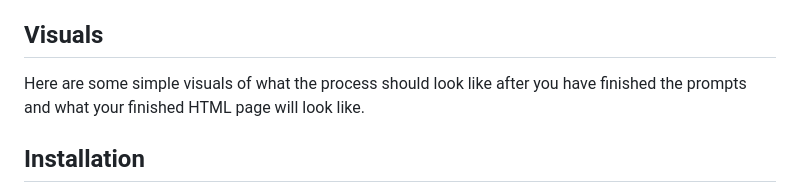
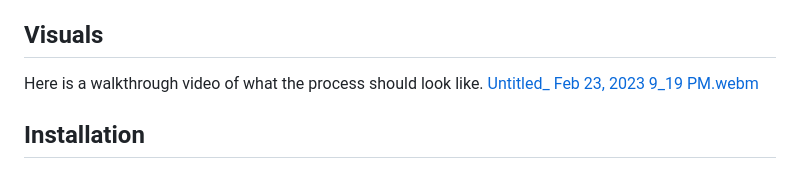
Before and after one commit to umhello2020/OOP-Team-Profile-Generator, a Markdown page: README.md, the part around the change. Drawn GitHub-style.

```diff
--- a/README.md
+++ b/README.md
@@ -25,7 +25,9 @@ This project is my second dive into back-end development, and this application w
 
 ## Visuals
 
-Here are some simple visuals of what the process should look like after you have finished the prompts and what your finished HTML page will look like.
+Here is a walkthrough video of what the process should look like.
+[Untitled_ Feb 23, 2023 9_19 PM.webm](https://user-images.githubusercontent.com/118483617/221084807-a12d186e-b08c-4b8e-9577-6dda2d1b5779.webm)
+
 
 ## Installation
 
```
